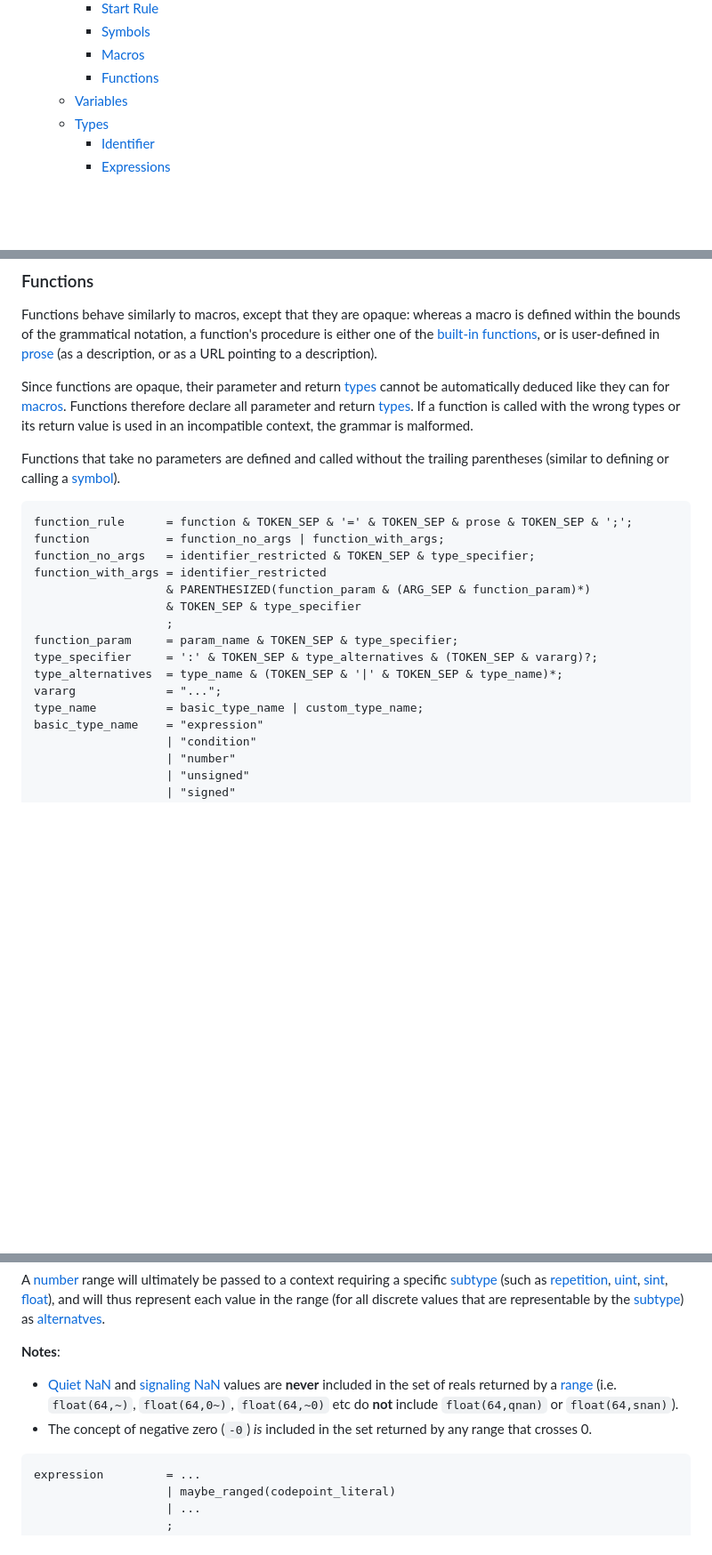
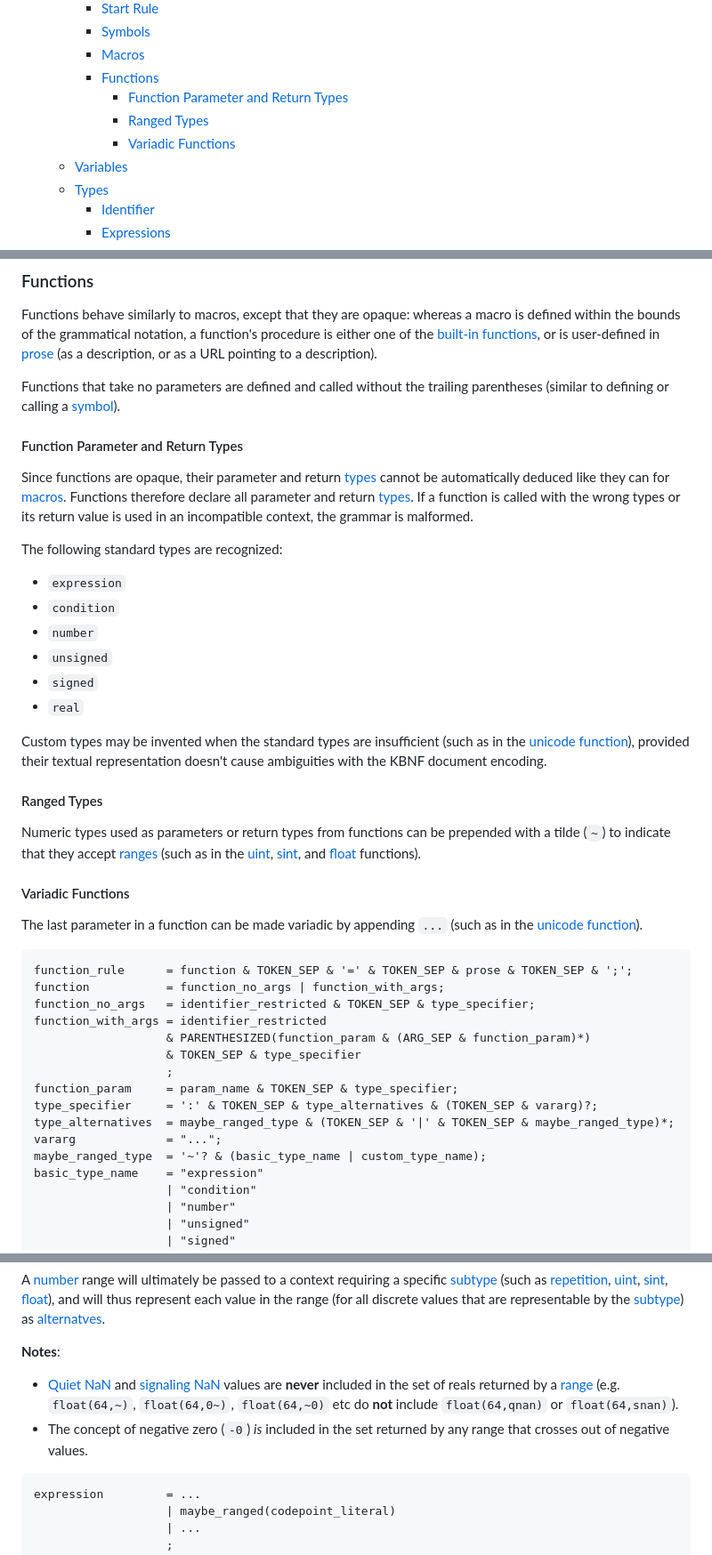
Before and after one commit to kstenerud/dogma, a Markdown page: kbnf_v1.md, 3 parts joined by grey strips. Shown at 89% size. GitHub-like rendering; blank space fills up the shorter version.

Commit message:
Flesh out function definition more. Add concepts of ranged types and variadic parameters.

````diff
--- a/kbnf_v1.md
+++ b/kbnf_v1.md
@@ -46,6 +46,9 @@ Contents
     - [Symbols](#symbols)
     - [Macros](#macros)
     - [Functions](#functions)
+      - [Function Parameter and Return Types](#function-parameter-and-return-types)
+      - [Ranged Types](#ranged-types)
+      - [Variadic Functions](#variadic-functions)
   - [Variables](#variables)
   - [Types](#types)
     - [Identifier](#identifier)
@@ -341,9 +346,31 @@ payload_contents(protocol)   = when(protocol = 0, protocol_hopopt)
 
 Functions behave similarly to macros, except that they are opaque: whereas a macro is defined within the bounds of the grammatical notation, a function's procedure is either one of the [built-in functions](#builtin-functions), or is user-defined in [prose](#prose) (as a description, or as a URL pointing to a description).
 
+Functions that take no parameters are defined and called without the trailing parentheses (similar to defining or calling a [symbol](#symbols)).
+
+#### Function Parameter and Return Types
+
 Since functions are opaque, their parameter and return [types](#types) cannot be automatically deduced like they can for [macros](#macros). Functions therefore declare all parameter and return [types](#types). If a function is called with the wrong types or its return value is used in an incompatible context, the grammar is malformed.
 
-Functions that take no parameters are defined and called without the trailing parentheses (similar to defining or calling a [symbol](#symbols)).
+The following standard types are recognized:
+
+* `expression`
+* `condition`
+* `number`
+* `unsigned`
+* `signed`
+* `real`
+
+Custom types may be invented when the standard types are insufficient (such as in the [unicode function](#unicode-function)), provided their textual representation doesn't cause ambiguities with the KBNF document encoding.
+
+#### Ranged Types
+
+Numeric types used as parameters or return types from functions can be prepended with a tilde (`~`) to indicate that they accept [ranges](#ranges) (such as in the [uint](#uint-function), [sint](#sint-function), and [float](#float-function) functions).
+
+#### Variadic Functions
+
+The last parameter in a function can be made variadic by appending `...` (such as in the [unicode function](#unicode-function)).
+
 
 ```kbnf
 function_rule      = function & TOKEN_SEP & '=' & TOKEN_SEP & prose & TOKEN_SEP & ';';
@@ -355,9 +382,9 @@ function_with_args = identifier_restricted
                    ;
 function_param     = param_name & TOKEN_SEP & type_specifier;
 type_specifier     = ':' & TOKEN_SEP & type_alternatives & (TOKEN_SEP & vararg)?;
-type_alternatives  = type_name & (TOKEN_SEP & '|' & TOKEN_SEP & type_name)*;
+type_alternatives  = maybe_ranged_type & (TOKEN_SEP & '|' & TOKEN_SEP & maybe_ranged_type)*;
 vararg             = "...";
-type_name          = basic_type_name | custom_type_name;
+maybe_ranged_type  = '~'? & (basic_type_name | custom_type_name);
 basic_type_name    = "expression"
                    | "condition"
                    | "number"
@@ -857,8 +885,8 @@ A [number](#numbers) range will ultimately be passed to a context requiring a sp
 
 **Notes**:
 
-* [Quiet NaN](#qnan-function) and [signaling NaN](#snan-function) values are **never** included in the set of reals returned by a [range](#ranges) (i.e. `float(64,~)`, `float(64,0~)`, `float(64,~0)` etc do **not** include `float(64,qnan)` or `float(64,snan)`).
-* The concept of negative zero (`-0`) _is_ included in the set returned by any range that crosses 0.
+* [Quiet NaN](#qnan-function) and [signaling NaN](#snan-function) values are **never** included in the set of reals returned by a [range](#ranges) (e.g. `float(64,~)`, `float(64,0~)`, `float(64,~0)` etc do **not** include `float(64,qnan)` or `float(64,snan)`).
+* The concept of negative zero (`-0`) _is_ included in the set returned by any range that crosses out of negative values.
 
 ```kbnf
 expression         = ...
````
Also changed, not shown: other parts of kbnf_v1.md (+18 -15 lines).
